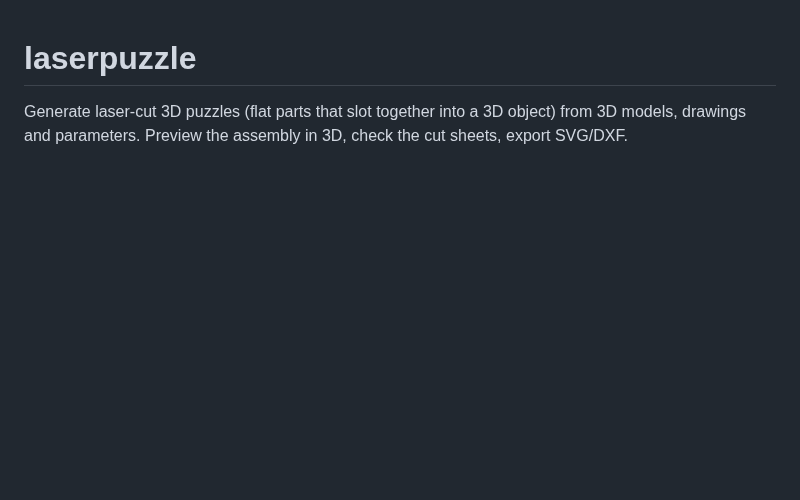
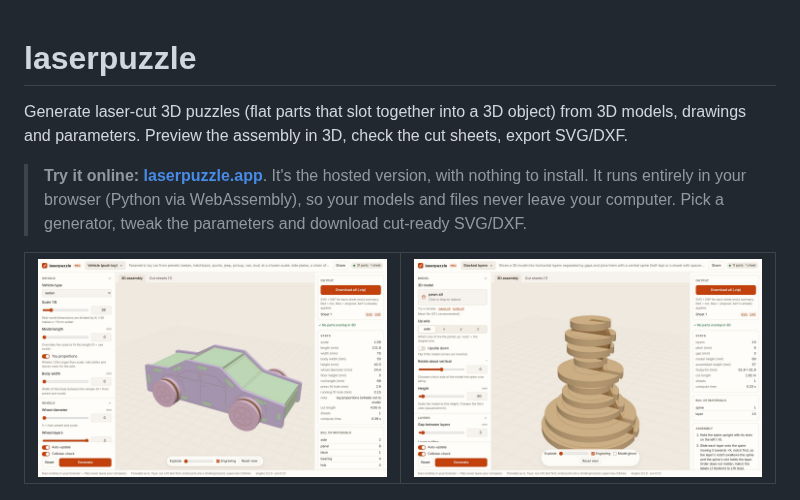
Before and after one commit to fikander/laserpuzzle, a Markdown page: README.md, the part around the change. GitHub-like rendering; pictures changed too: docs/images/hosted-stacked.jpg (added), docs/images/hosted-vehicle.jpg (added); blank space fills up the shorter version.

Commit message:
README: point to the hosted version at laserpuzzle.app
Add a short note and two screenshots at the top of the README.

Co-Authored-By: Claude Opus 5.5 <noreply@anthropic.com>
Claude-Session: https://claude.ai/code/session_01Lziho1i5diBHVXWcL94PZB

```diff
--- a/README.md
+++ b/README.md
@@ -2,6 +2,17 @@
 
 Generate laser-cut 3D puzzles (flat parts that slot together into a 3D object) from 3D models,
 drawings and parameters. Preview the assembly in 3D, check the cut sheets, export SVG/DXF.
+
+> **Try it online: [laserpuzzle.app](https://laserpuzzle.app)**. It's the hosted version, with nothing to install.
+> It runs entirely in your browser (Python via WebAssembly), so your models and files never leave your computer.
+> Pick a generator, tweak the parameters and download cut-ready SVG/DXF.
+
+<table>
+<tr>
+<td width="50%"><a href="https://laserpuzzle.app"><img src="docs/images/hosted-vehicle.jpg" alt="laserpuzzle.app showing a toy sedan in 3D"></a></td>
+<td width="50%"><a href="https://laserpuzzle.app"><img src="docs/images/hosted-stacked.jpg" alt="laserpuzzle.app slicing a chess pawn into stacked layers"></a></td>
+</tr>
+</table>
 
 ![Toy cars towing trailers, generated by laserpuzzle](docs/images/convoy.jpg)
 
```
